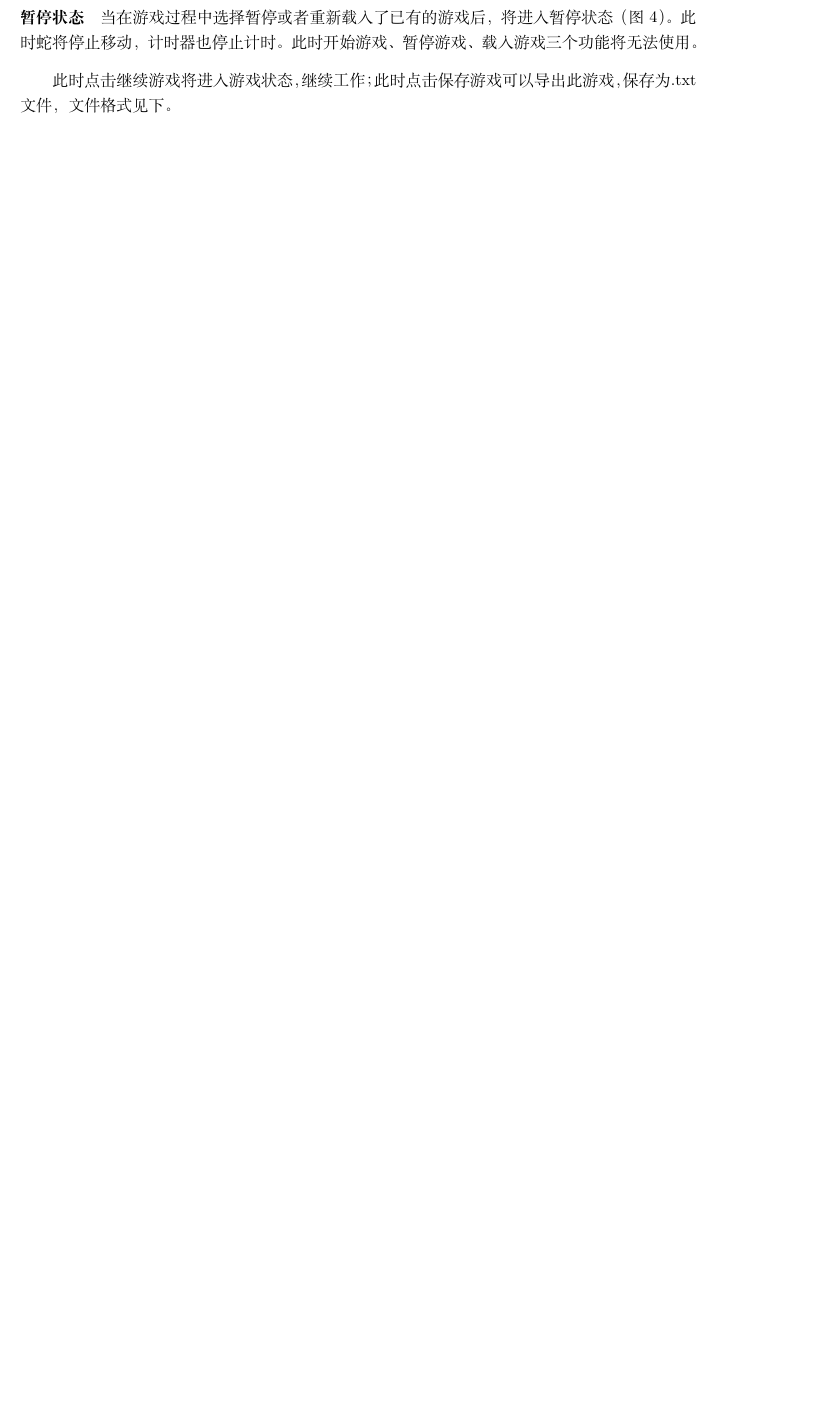
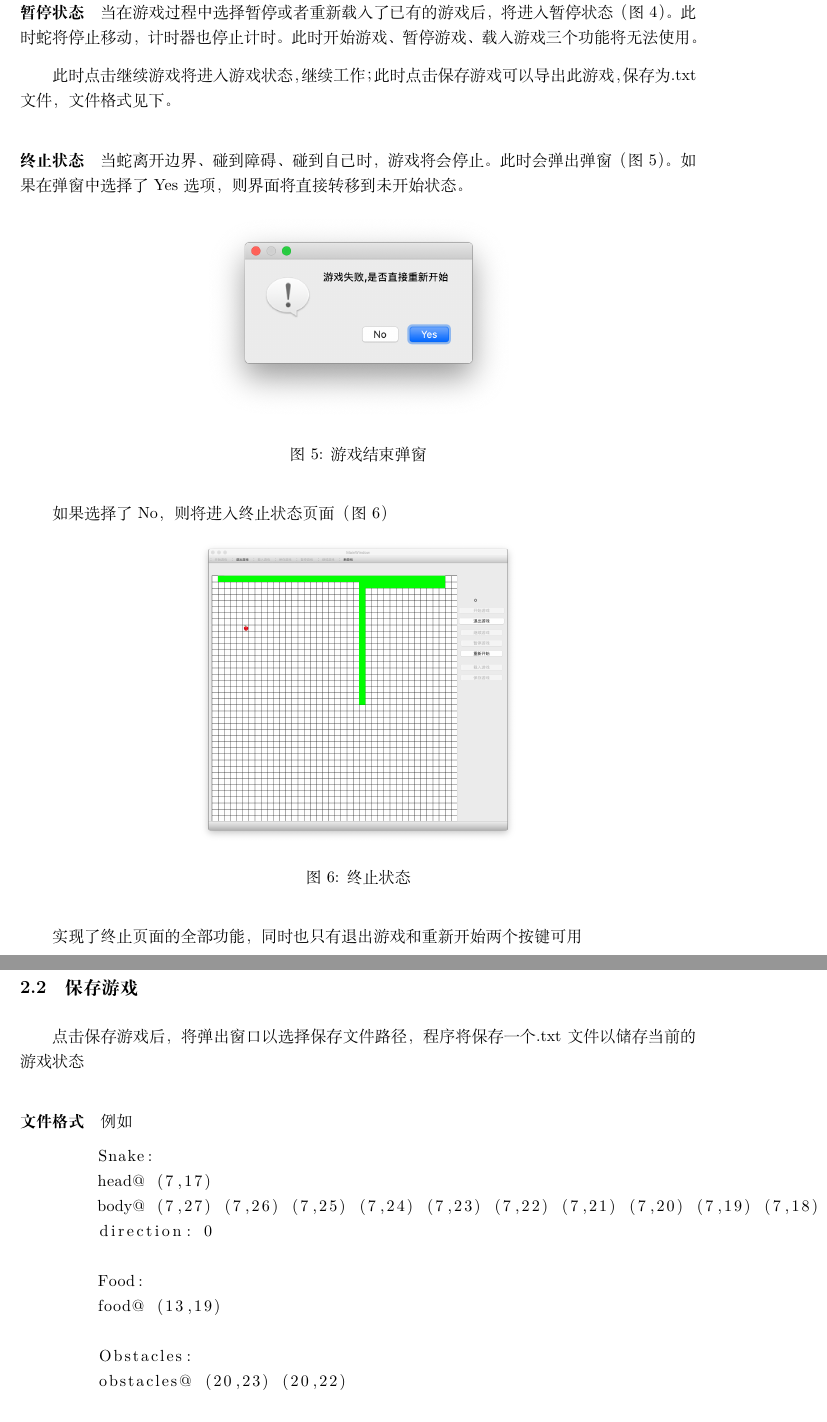
Before and after one commit to georgao35/snake-2020, a LaTeX document (doc.tex): part of page 2 of 6 before the commit and two parts of pages 4 and 5 of 7 after it, the two joined at a grey line, cut so that both start at the same text, the shorter picture padded with empty space. Compiled offline with XeLaTeX.

Commit message:
final ver1.0

```diff
--- a/doc.tex
+++ b/doc.tex
@@ -63,5 +66,35 @@
     \paragraph{暂停状态} 当在游戏过程中选择暂停或者重新载入了已有的游戏后，将进入暂停状态（图4）。此时蛇将停止移动，计时器也停止计时。此时开始游戏、暂停游戏、载入游戏三个功能
     将无法使用。
     \par 此时点击继续游戏将进入游戏状态，继续工作；此时点击保存游戏可以导出此游戏，保存为.txt文件，文件格式见下。
+    \paragraph{终止状态}
+    当蛇离开边界、碰到障碍、碰到自己时，游戏将会停止。此时会弹出弹窗（图5）。如果在弹窗中选择了Yes选项，则界面将直接转移到未开始状态。
+    \begin{figure}[H]
+        \centering
+        \includegraphics[scale = 0.5]{texsrc/游戏结束弹窗.png}
+        \caption{游戏结束弹窗}
+        \label{messagebox}
+    \end{figure}
+    如果选择了No，则将进入终止状态页面（图6）
+    \begin{figure}[H]
+        \centering
+        \includegraphics[scale = 0.2]{texsrc/终止状态界面.png}
+        \caption{终止状态}
+        \label{ended}
+    \end{figure}
+    实现了终止页面的全部功能，同时也只有退出游戏和重新开始两个按键可用
+    \subsection{保存游戏}
+    点击保存游戏后，将弹出窗口以选择保存文件路径，程序将保存一个.txt文件以储存当前的游戏状态
+    \paragraph{文件格式}例如
+    \begin{lstlisting}
+        Snake:
+        head@ (7,17)
+        body@ (7,27) (7,26) (7,25) (7,24) (7,23) (7,22) (7,21) (7,20) (7,19) (7,18)
+        direction: 0
 
-    \subsection{游戏保存文件}
+        Food:
+        food@ (13,19)
+
+        Obstacles:
+        obstacles@ (20,23) (20,22)
+
+        Time 102
```
Also changed, not shown: doc.pdf, texsrc/游戏结束弹窗.png (added), texsrc/终止状态界面.png (added), doc.tex (27 more changed lines), 1 other file.
